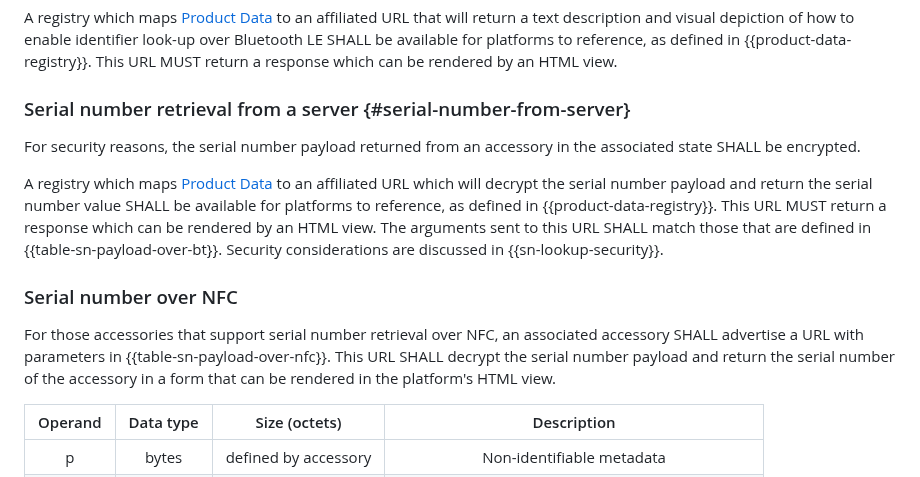
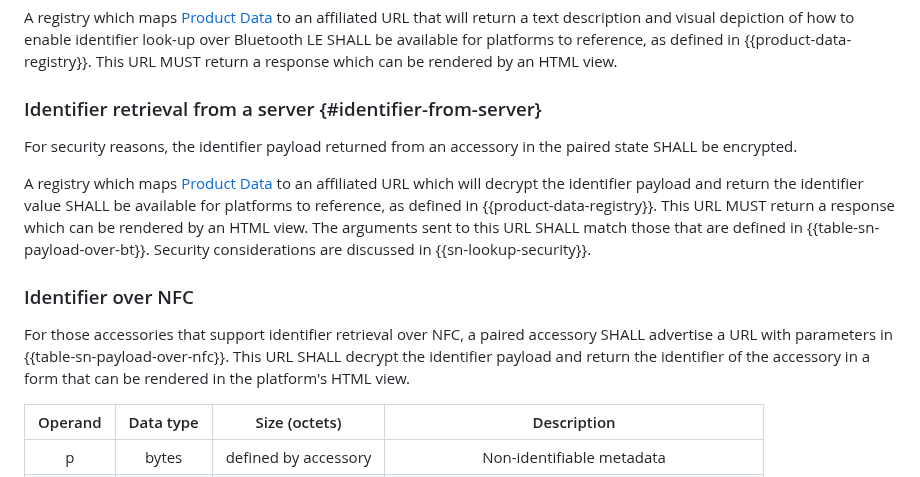
Before and after one commit to bdetwiler/draft-detecting-unwanted-location-trackers, a Markdown page: draft-detecting-unwanted-location-trackers.md, the part around the change. Rendered like a GitHub page.

Commit message:
Update draft-detecting-unwanted-location-trackers.md
sn-over-nfc

```diff
--- a/draft-detecting-unwanted-location-trackers.md
+++ b/draft-detecting-unwanted-location-trackers.md
@@ -481,18 +481,17 @@ The accessory manufacturer SHALL provide both a text description of how to enabl
 
 A registry which maps [Product Data](#product-data) to an affiliated URL that will return a text description and visual depiction of how to enable identifier look-up over Bluetooth LE SHALL be available for platforms to reference, as defined in {{product-data-registry}}. This URL MUST return a response which can be rendered by an HTML view.
 
-### Serial number retrieval from a server {#serial-number-from-server}
-For security reasons, the serial number payload returned from an accessory in the associated state SHALL be encrypted.
+### Identifier retrieval from a server {#identifier-from-server}
+For security reasons, the identifier payload returned from an accessory in the paired state SHALL be encrypted.
 
-A registry which maps [Product Data](#product-data) to an affiliated URL which will decrypt the serial number payload and return the serial number value
+A registry which maps [Product Data](#product-data) to an affiliated URL which will decrypt the identifier payload and return the identifier value
 SHALL be available for platforms to reference, as defined in {{product-data-registry}}. This URL MUST return a response which can be rendered by an HTML view.
 The arguments sent to this URL SHALL match those that are defined in {{table-sn-payload-over-bt}}.
 Security considerations are discussed in {{sn-lookup-security}}.
 
-
-### Serial number over NFC
-For those accessories that support serial number retrieval over NFC, an associated accessory SHALL advertise a URL with parameters in {{table-sn-payload-over-nfc}}.
-This URL SHALL decrypt the serial number payload and return the serial number of the accessory in a form that can be rendered in the platform's HTML view.
+### Identifier over NFC
+For those accessories that support identifier retrieval over NFC, a paired accessory SHALL advertise a URL with parameters in {{table-sn-payload-over-nfc}}.
+This URL SHALL decrypt the identifier payload and return the identifier of the accessory in a form that can be rendered in the platform's HTML view.
 
 
 |        Operand       | Data type | Size (octets) |       Description                           |
```
